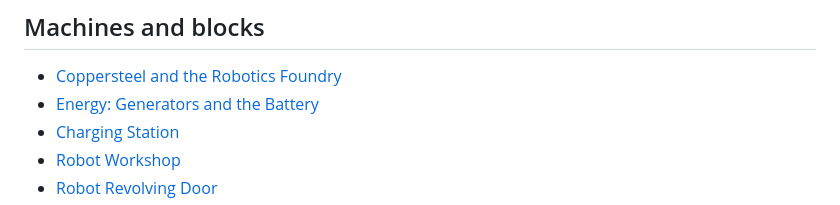
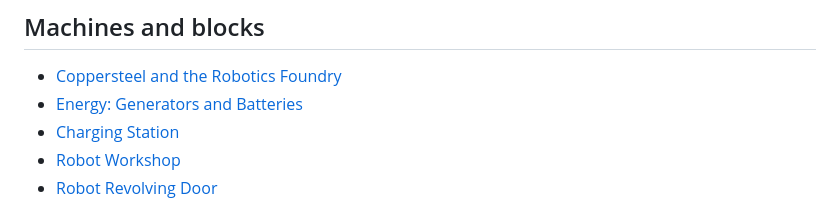
Before and after one commit to farmerfrankdev/farmerfranks-robotics-wiki, a Markdown page: README.md, the part around the change. Drawn GitHub-style.

Commit message:
Large Battery: a Battery and three Coppersteel Battery Modules, 250 000 FE and 500 FE/t
Co-Authored-By: Claude Opus 5.5 <noreply@anthropic.com>

```diff
--- a/README.md
+++ b/README.md
@@ -20,7 +20,7 @@ This wiki is for FarmerFrank's Robotics for **Minecraft 26.3 (NeoForge)**. The m
 
 ## Machines and blocks
 - [Coppersteel and the Robotics Foundry](Coppersteel.md)
-- [Energy: Generators and the Battery](Energy.md)
+- [Energy: Generators and Batteries](Energy.md)
 - [Charging Station](Charging-Station.md)
 - [Robot Workshop](Robot-Workshop.md)
 - [Robot Revolving Door](Robot-Revolving-Door.md)
```
Also changed, not shown: Energy.md (+8 -1 lines), images/large_battery.png (added), images/recipes/large_battery.png (added), 1 other file.
